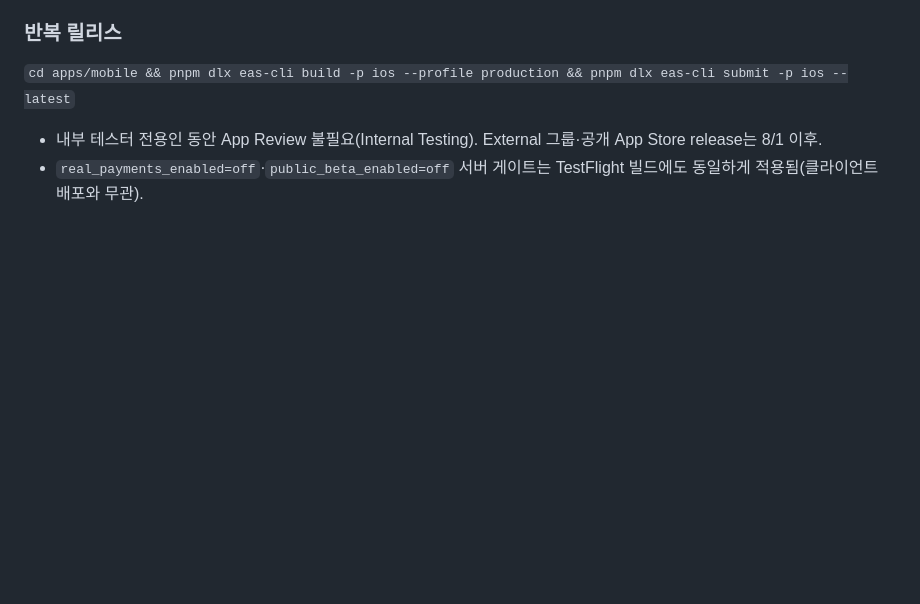
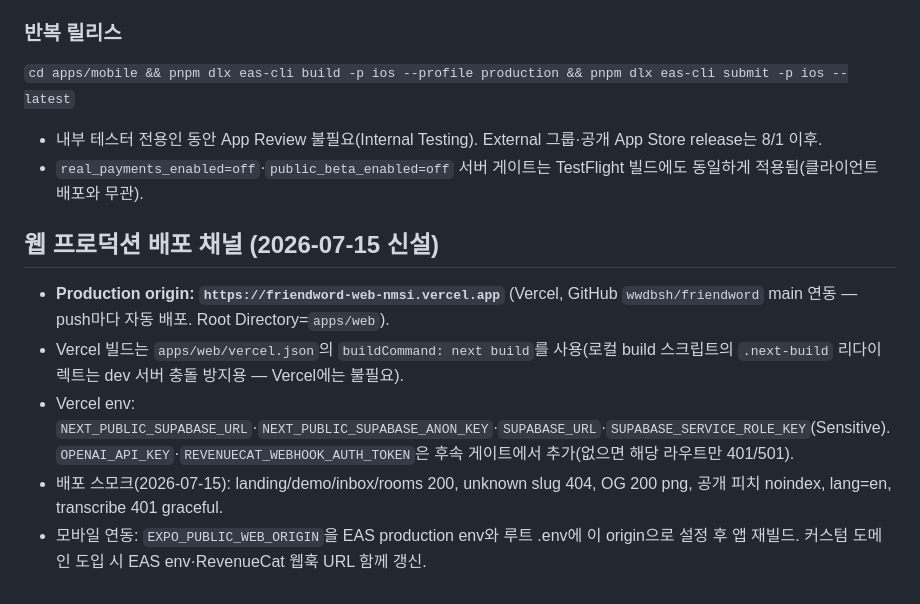
Before and after one commit to wwdbsh/friendword, a Markdown page: docs/OPS.md, the part around the change. GitHub-like rendering; blank space fills up the shorter version.

Commit message:
Record the Vercel production channel and smoke results
Co-Authored-By: Claude Fable 5 <noreply@anthropic.com>
Claude-Session: https://claude.ai/code/session_012YPZkr3AocpYdtj5tzQRME

```diff
--- a/docs/OPS.md
+++ b/docs/OPS.md
@@ -249,3 +249,11 @@ rollback에서 **이번 세션에 업로드한** `profile-media` 객체를 실
 `cd apps/mobile && pnpm dlx eas-cli build -p ios --profile production && pnpm dlx eas-cli submit -p ios --latest`
 - 내부 테스터 전용인 동안 App Review 불필요(Internal Testing). External 그룹·공개 App Store release는 8/1 이후.
 - `real_payments_enabled=off`·`public_beta_enabled=off` 서버 게이트는 TestFlight 빌드에도 동일하게 적용됨(클라이언트 배포와 무관).
+
+## 웹 프로덕션 배포 채널 (2026-07-15 신설)
+
+- **Production origin: `https://friendword-web-nmsi.vercel.app`** (Vercel, GitHub `wwdbsh/friendword` main 연동 — push마다 자동 배포. Root Directory=`apps/web`).
+- Vercel 빌드는 `apps/web/vercel.json`의 `buildCommand: next build`를 사용(로컬 build 스크립트의 `.next-build` 리다이렉트는 dev 서버 충돌 방지용 — Vercel에는 불필요).
+- Vercel env: `NEXT_PUBLIC_SUPABASE_URL`·`NEXT_PUBLIC_SUPABASE_ANON_KEY`·`SUPABASE_URL`·`SUPABASE_SERVICE_ROLE_KEY`(Sensitive). `OPENAI_API_KEY`·`REVENUECAT_WEBHOOK_AUTH_TOKEN`은 후속 게이트에서 추가(없으면 해당 라우트만 401/501).
+- 배포 스모크(2026-07-15): landing/demo/inbox/rooms 200, unknown slug 404, OG 200 png, 공개 피치 noindex, lang=en, transcribe 401 graceful.
+- 모바일 연동: `EXPO_PUBLIC_WEB_ORIGIN`을 EAS production env와 루트 .env에 이 origin으로 설정 후 앱 재빌드. 커스텀 도메인 도입 시 EAS env·RevenueCat 웹훅 URL 함께 갱신.
```
